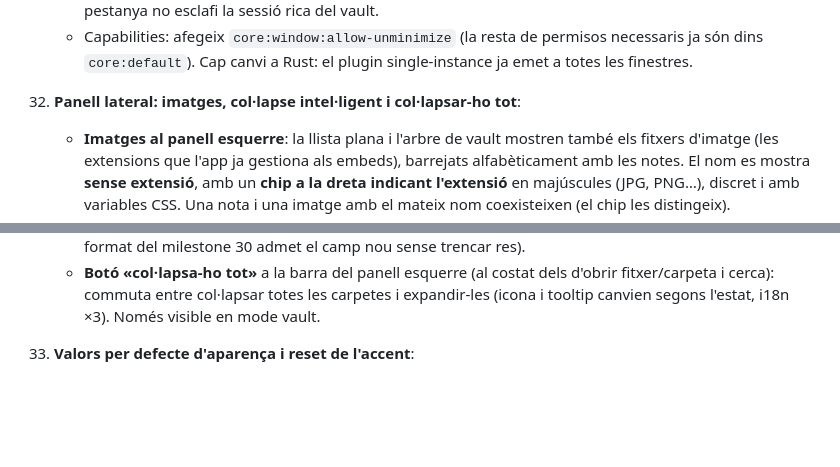
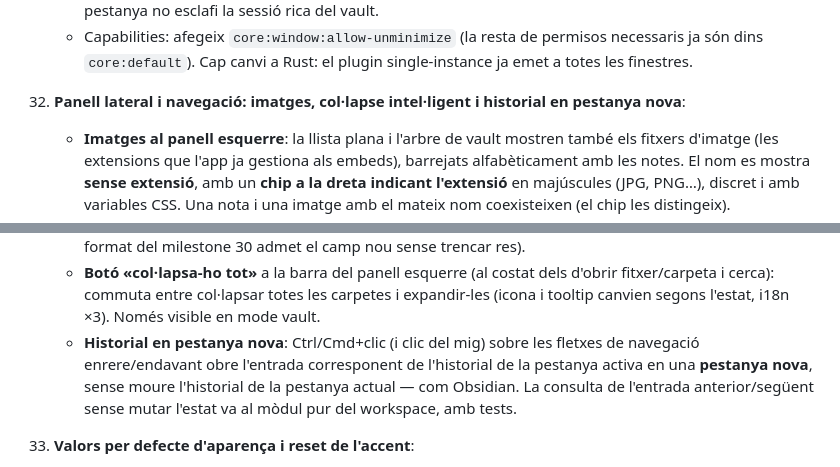
Before and after one commit to AIS-Vision-Systems/Quasidian, a Markdown page: docs/SPEC4.md, 2 parts joined by grey strips. Rendered like a GitHub page; blank space fills up the shorter version.

Commit message:
docs: add history-in-new-tab navigation to milestone 32
Ctrl/Cmd+click (and middle-click) on the back/forward arrows opens
that history entry in a new tab without moving the current tab's
history, like Obsidian.

Co-Authored-By: Claude Fable 5 <noreply@anthropic.com>
Claude-Session: https://claude.ai/code/session_012M5utHBGCQyn8bfduvpV3o

```diff
--- a/docs/SPEC4.md
+++ b/docs/SPEC4.md
@@ -38,11 +38,12 @@ Llegeix `SPEC.md`, `SPEC2.md` i `SPEC3.md` abans de començar: tot el que hi diu
     - **Dues finestres al mateix scope** (via «mou a una finestra nova»): el desat de pestanyes el fa només la finestra amb `focusedAt` més recent entre les vives del mateix scope, perquè una finestra d'una sola pestanya no esclafi la sessió rica del vault.
     - Capabilities: afegeix `core:window:allow-unminimize` (la resta de permisos necessaris ja són dins `core:default`). Cap canvi a Rust: el plugin single-instance ja emet a totes les finestres.
 
-32. **Panell lateral: imatges, col·lapse intel·ligent i col·lapsar-ho tot**:
+32. **Panell lateral i navegació: imatges, col·lapse intel·ligent i historial en pestanya nova**:
     - **Imatges al panell esquerre**: la llista plana i l'arbre de vault mostren també els fitxers d'imatge (les extensions que l'app ja gestiona als embeds), barrejats alfabèticament amb les notes. El nom es mostra **sense extensió**, amb un **chip a la dreta indicant l'extensió** en majúscules (JPG, PNG…), discret i amb variables CSS. Una nota i una imatge amb el mateix nom coexisteixen (el chip les distingeix).
     - **Obrir imatges en pestanya**: clicar una imatge l'obre en una **vista d'imatge de només lectura dins de l'app** (com Obsidian): és una pestanya normal — participa de pestanyes, particions, historial i sessió — que renderitza la imatge centrada via el protocol d'assets ja existent. Sense edició. Menú contextual amb les entrades de fitxer habituals que apliquin (obrir amb l'app per defecte, mostrar a l'explorador, copiar camí, canviar el nom, eliminar).
     - **Col·lapse inicial intel·ligent** (mode vault): en obrir un vault sense estat de plegat recordat, comencen **col·lapsades les branques que no contenen cap fitxer gestionat** (.md ni imatges) en tot el seu subarbre; les branques amb contingut gestionat comencen expandides. El càlcul va al mòdul pur de l'arbre (`folderTree`), amb tests. L'estat de plegat que l'usuari canviï es recorda a la **sessió del vault** (el format del milestone 30 admet el camp nou sense trencar res).
     - **Botó «col·lapsa-ho tot»** a la barra del panell esquerre (al costat dels d'obrir fitxer/carpeta i cerca): commuta entre col·lapsar totes les carpetes i expandir-les (icona i tooltip canvien segons l'estat, i18n ×3). Només visible en mode vault.
+    - **Historial en pestanya nova**: Ctrl/Cmd+clic (i clic del mig) sobre les fletxes de navegació enrere/endavant obre l'entrada corresponent de l'historial de la pestanya activa en una **pestanya nova**, sense moure l'historial de la pestanya actual — com Obsidian. La consulta de l'entrada anterior/següent sense mutar l'estat va al mòdul pur del workspace, amb tests.
 
 33. **Valors per defecte d'aparença i reset de l'accent**:
     - **Mida de lletra per defecte: 18** (abans 15) i **color d'accent per defecte: `#8a5cf5`** (el lila actual de l'autor, abans `#483699`). Només canvien els defaults del schema: els usuaris amb valors desats explícitament no noten res.
```
